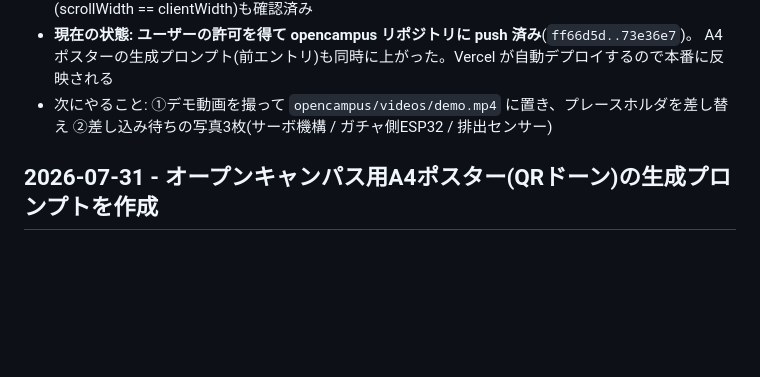
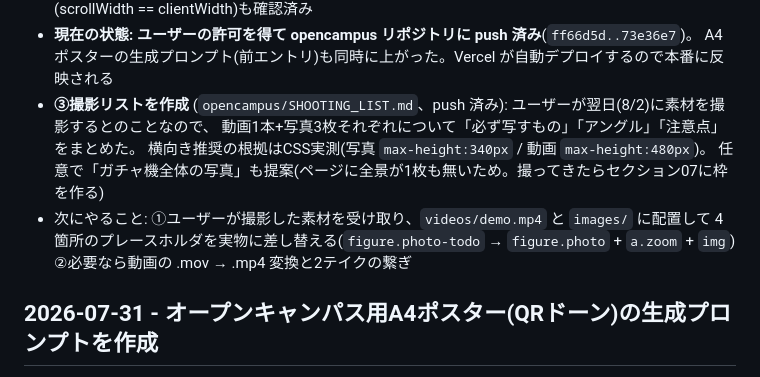
Before and after one commit to KeitoKuramochi/sensor_infrared, a Markdown page: SESSION_LOG.md, the part around the change. GitHub-like rendering; blank space fills up the shorter version.

Commit message:
SESSION_LOG: 撮影リストの作成を追記
Co-Authored-By: Claude Opus 5 (1M context) <noreply@anthropic.com>
Claude-Session: https://claude.ai/code/session_01YVoJp2ARZbzoQe68m4oXsn

```diff
--- a/SESSION_LOG.md
+++ b/SESSION_LOG.md
@@ -36,8 +36,13 @@
   SVG図・表・terminal ブロックの崩れが無いことを目視確認。横スクロール(scrollWidth == clientWidth)も確認済み
 - **現在の状態: ユーザーの許可を得て opencampus リポジトリに push 済み**(`ff66d5d..73e36e7`)。
   A4ポスターの生成プロンプト(前エントリ)も同時に上がった。Vercel が自動デプロイするので本番に反映される
-- 次にやること: ①デモ動画を撮って `opencampus/videos/demo.mp4` に置き、プレースホルダを差し替え
-  ②差し込み待ちの写真3枚(サーボ機構 / ガチャ側ESP32 / 排出センサー)
+- **③撮影リストを作成** (`opencampus/SHOOTING_LIST.md`、push 済み): ユーザーが翌日(8/2)に素材を撮影するとのことなので、
+  動画1本+写真3枚それぞれについて「必ず写すもの」「アングル」「注意点」をまとめた。
+  横向き推奨の根拠はCSS実測(写真 `max-height:340px` / 動画 `max-height:480px`)。
+  任意で「ガチャ機全体の写真」も提案(ページに全景が1枚も無いため。撮ってきたらセクション07に枠を作る)
+- 次にやること: ①ユーザーが撮影した素材を受け取り、`videos/demo.mp4` と `images/` に配置して
+  4箇所のプレースホルダを実物に差し替える(`figure.photo-todo` → `figure.photo` + `a.zoom` + `img`)
+  ②必要なら動画の .mov → .mp4 変換と2テイクの繋ぎ
 
 ## 2026-07-31 - オープンキャンパス用A4ポスター(QRドーン)の生成プロンプトを作成
 
```
